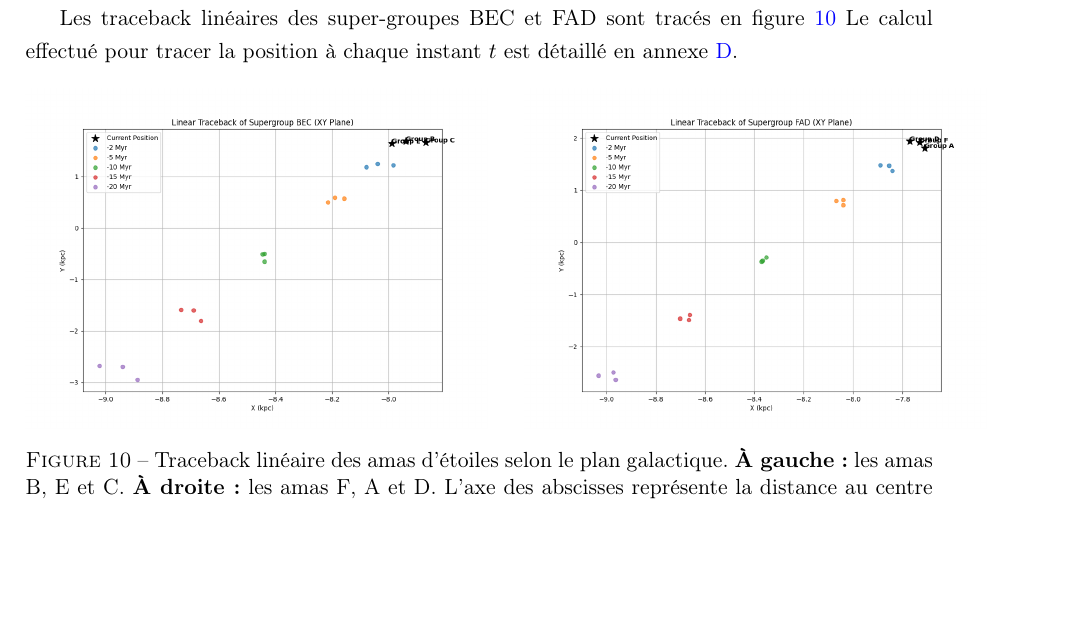
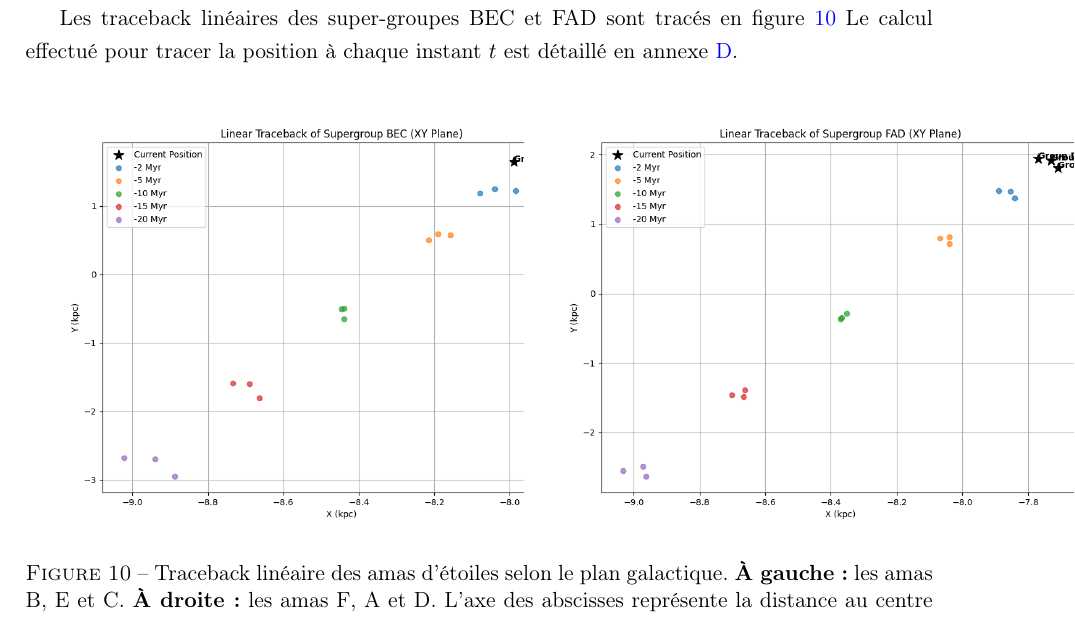
Before and after one commit to KyuriTaima/CygnusDynamics, a LaTeX paper (Rapport/Rapport de stage.tex): part of page 13 of 26, cut so that both start at the same text, the shorter picture padded with empty space. Compiled offline with pdfLaTeX.

Commit message:
Overleaf Connect auto-sync [2026-06-14 14:33:37]

```diff
--- a/Rapport/Rapport de stage.tex
+++ b/Rapport/Rapport de stage.tex
@@ -363,12 +363,12 @@
 		\centering
 		\begin{minipage}{0.45\textwidth}
 			\centering
-			\includegraphics[height=6cm]{linear_traceback_BEC_XY.png}
+			\includegraphics[height=8cm]{linear_traceback_BEC_XY.png}
 		\end{minipage}
 		\hfill
 		\begin{minipage}{0.45\textwidth}
 			\centering
-			\includegraphics[height=6cm]{linear_traceback_FAD_XY.png}
+			\includegraphics[height=8cm]{linear_traceback_FAD_XY.png}
 		\end{minipage}
 		\caption{Traceback linéaire des amas d'étoiles selon le plan galactique. \textbf{À gauche :} les amas B, E et C. \textbf{À droite :} les amas F, A et D. L'axe des abscisses représente la distance au centre galactique, et l'axe des ordonnées représente la tangente à la trajectoire de rotation moyenne de la galaxie au niveau du groupe E.}
 		\label{fig:linear_traceback_XY_global}
```
